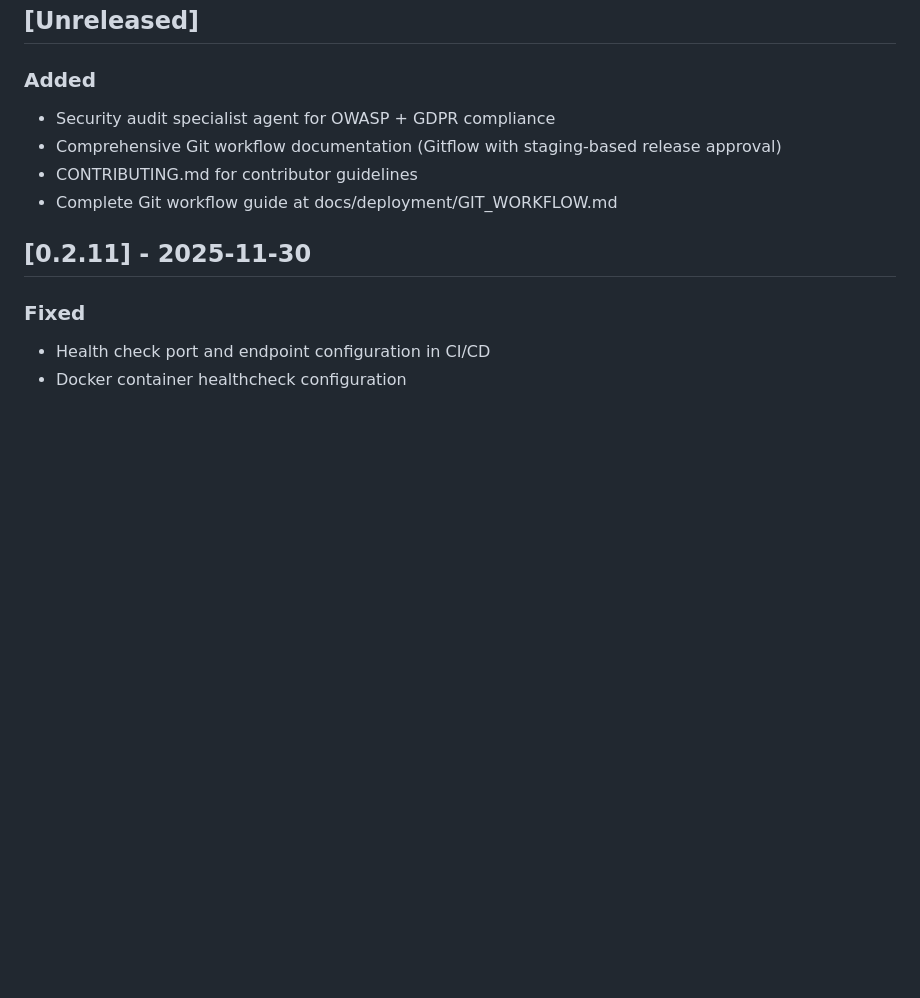
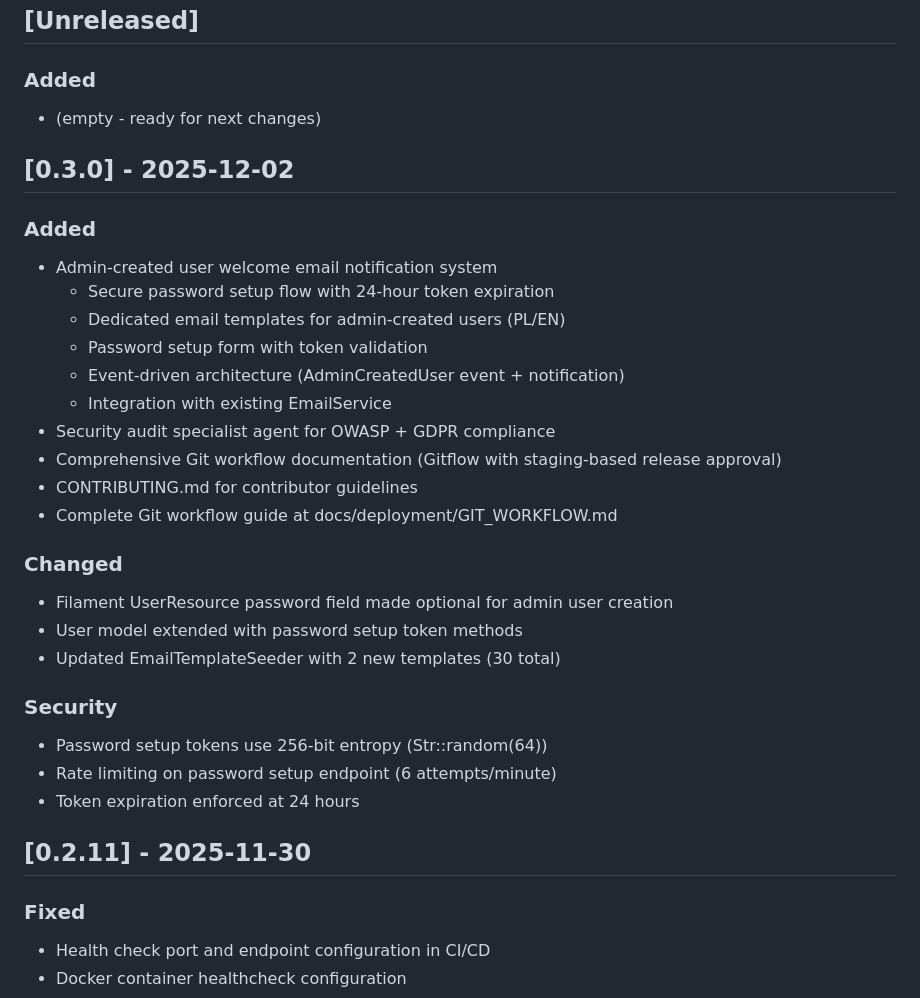
Before and after one commit to patrykgielo/paradocks, a Markdown page: CHANGELOG.md, the part around the change. Drawn GitHub-style; blank space fills up the shorter version.

Commit message:
chore(release): prepare v0.3.0 release
- Update CHANGELOG.md with v0.3.0 changes
- Document admin-created user welcome email feature
- Document security enhancements and git workflow additions

```diff
--- a/CHANGELOG.md
+++ b/CHANGELOG.md
@@ -8,10 +8,31 @@ and this project adheres to [Semantic Versioning](https://semver.org/spec/v2.0.0
 ## [Unreleased]
 
 ### Added
+- (empty - ready for next changes)
+
+## [0.3.0] - 2025-12-02
+
+### Added
+- Admin-created user welcome email notification system
+  - Secure password setup flow with 24-hour token expiration
+  - Dedicated email templates for admin-created users (PL/EN)
+  - Password setup form with token validation
+  - Event-driven architecture (AdminCreatedUser event + notification)
+  - Integration with existing EmailService
 - Security audit specialist agent for OWASP + GDPR compliance
 - Comprehensive Git workflow documentation (Gitflow with staging-based release approval)
 - CONTRIBUTING.md for contributor guidelines
 - Complete Git workflow guide at docs/deployment/GIT_WORKFLOW.md
+
+### Changed
+- Filament UserResource password field made optional for admin user creation
+- User model extended with password setup token methods
+- Updated EmailTemplateSeeder with 2 new templates (30 total)
+
+### Security
+- Password setup tokens use 256-bit entropy (Str::random(64))
+- Rate limiting on password setup endpoint (6 attempts/minute)
+- Token expiration enforced at 24 hours
 
 ## [0.2.11] - 2025-11-30
 
```
